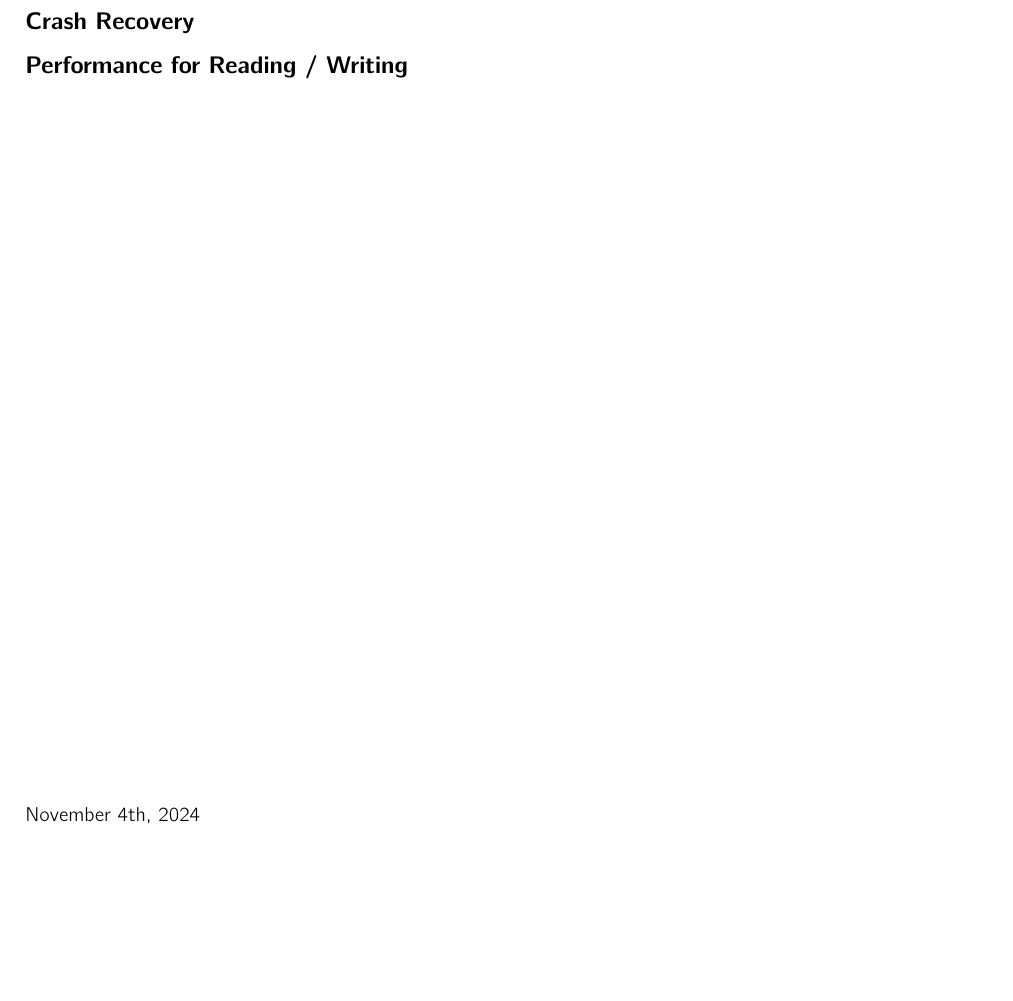
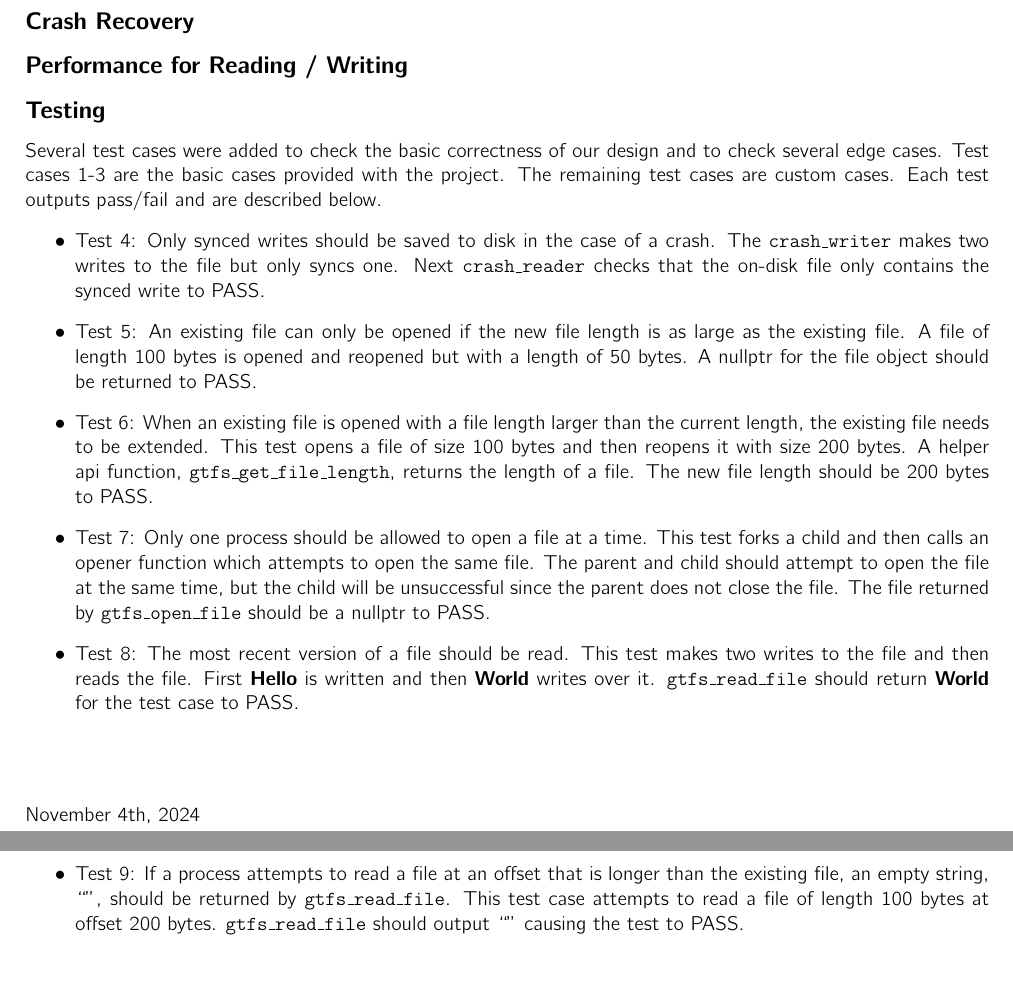
Before and after one commit to GopeshSingal/cs6210-project3, a LaTeX document (report/report.tex): part of the page before the commit and two parts of pages 1 and 2 of 2 after it, the two joined at a grey line, cut so that both start at the same text, the shorter picture padded with empty space. Compiled offline with pdfLaTeX.

Commit message:
Update report to include current test cases.

```diff
--- a/report/report.tex
+++ b/report/report.tex
@@ -56,5 +56,15 @@ When creating the system, the logging mechanism was based upon the \texttt{write
 When \texttt{gtfs\_sync\_write\_file} is called by a process, the \texttt{write\_t} structure passed in is applied to the on-disk logs and file, ensuring that even if the process were to crash, the data is now recoverable from the disk memory. The process would simply need to call \texttt{gtfs\_open\_file} once more to receive the persisted changes. In a sense, for a change written to persist, the process needs to call \texttt{gtfs\_sync\_write\_file} or \texttt{gtfs\_clean} to update the disk memory.
 \subsection*{Crash Recovery}
 \subsection*{Performance for Reading / Writing}
+\subsection*{Testing}
+Several test cases were added to check the basic correctness of our design and to check several edge cases. Test cases 1-3 are the basic cases provided with the project. The remaining test cases are custom cases. Each test outputs pass/fail and are described below.
+\begin{itemize}
+    \item Test 4: Only synced writes should be saved to disk in the case of a crash. The \texttt{crash\_writer} makes two writes to the file but only syncs one. Next \texttt{crash\_reader} checks that the on-disk file only contains the synced write to PASS.
+    \item Test 5: An existing file can only be opened if the new file length is as large as the existing file. A file of length 100 bytes is opened and reopened but with a length of 50 bytes. A nullptr for the file object should be returned to PASS.
+    \item Test 6: When an existing file is opened with a file length larger than the current length, the existing file needs to be extended. This test opens a file of size 100 bytes and then reopens it with size 200 bytes. A helper api function, \texttt{gtfs\_get\_file\_length}, returns the length of a file. The new file length should be 200 bytes to PASS.
+    \item Test 7: Only one process should be allowed to open a file at a time. This test forks a child and then calls an opener function which attempts to open the same file. The parent and child should attempt to open the file at the same time, but the child will be unsuccessful since the parent does not close the file. The file returned by \texttt{gtfs\_open\_file} should be a nullptr to PASS.
+    \item Test 8: The most recent version of a file should be read. This test makes two writes to the file and then reads the file. First \textbf{Hello} is written and then \textbf{World} writes over it. \texttt{gtfs\_read\_file} should return \textbf{World} for the test case to PASS.
+    \item Test 9: If a process attempts to read a file at an offset that is longer than the existing file, an empty string, ``", should be returned by \texttt{gtfs\_read\_file}. This test case attempts to read a file of length 100 bytes at offset 200 bytes. \texttt{gtfs\_read\_file} should output ``" causing the test to PASS.
+\end{itemize}
 
 \end{document}
```
Also changed, not shown: 2 other files.
